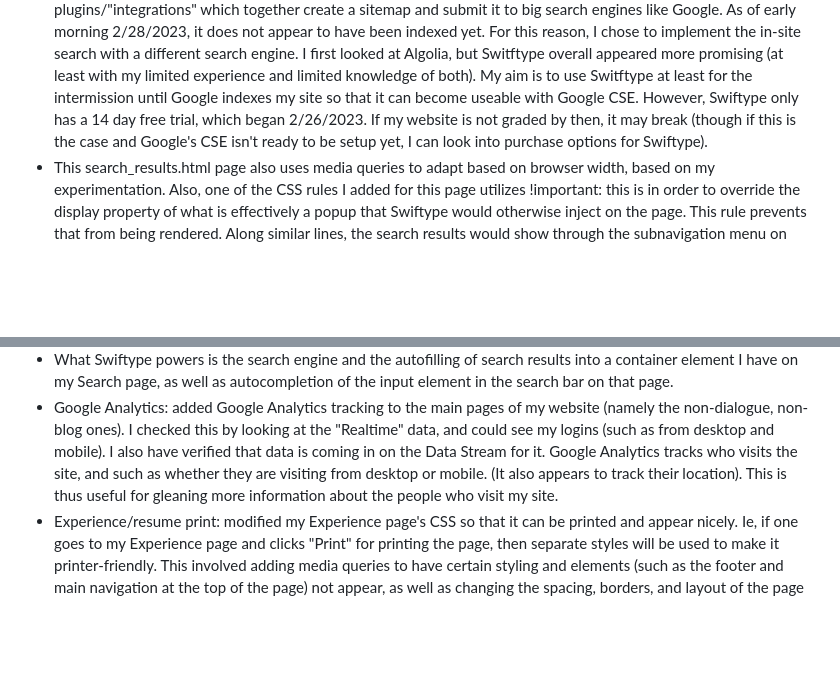
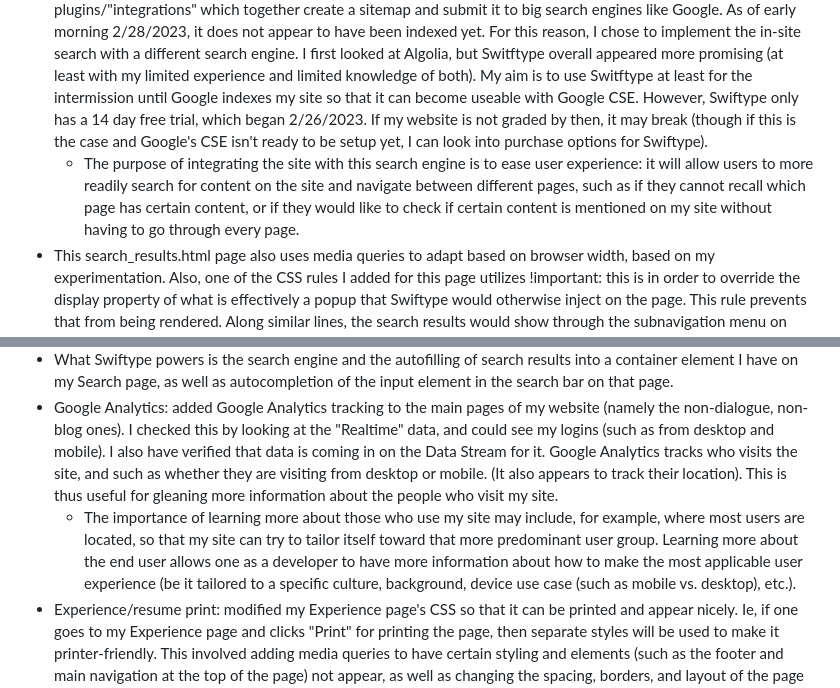
Before and after one commit to mreswick/cse134b-hw4, a Markdown page: changelog.md, 2 parts joined by grey strips. Rendered like a GitHub page; blank space fills up the shorter version.

```diff
--- a/changelog.md
+++ b/changelog.md
@@ -5,10 +5,12 @@ Bug fix: also fixed a "bug" that was preventing me from clicking on the search b
 - Changed the font size and spacing of main navigation menu items in general. (For instance, they are now larger on home page, and the spacing is more consistent.)
 - Created a new page (at search_results.html and search_results.css) that is linked to by the search icon in the main navigation. This search page features a custom search bar (ie that is styled by css) that also features an "x" button to clear the input with custom JS.
 The search engine on this page is powered by Swiftype. PLEASE NOTE: I originally tried using Google CSE (Google's Custom Search Engine), but could not get any search results for my site to appear with it (even when restricting searches to be limited to only my site). After some reading, I believe this is because Google has not indexed/crawled my site yet. I tried manually adding a sitemap, and have also checked two Netlify plugins/"integrations" which together create a sitemap and submit it to big search engines like Google. As of early morning 2/28/2023, it does not appear to have been indexed yet. For this reason, I chose to implement the in-site search with a different search engine. I first looked at Algolia, but Switftype overall appeared more promising (at least with my limited experience and limited knowledge of both). My aim is to use Switftype at least for the intermission until Google indexes my site so that it can become useable with Google CSE. However, Swiftype only has a 14 day free trial, which began 2/26/2023. If my website is not graded by then, it may break (though if this is the case and Google's CSE isn't ready to be setup yet, I can look into purchase options for Swiftype).
+  - The purpose of integrating the site with this search engine is to ease user experience: it will allow users to more readily search for content on the site and navigate between different pages, such as if they cannot recall which page has certain content, or if they would like to check if certain content is mentioned on my site without having to go through every page.
 - This search_results.html page also uses media queries to adapt based on browser width, based on my experimentation. Also, one of the CSS rules I added for this page utilizes !important: this is in order to override the display property of what is effectively a popup that Swiftype would otherwise inject on the page. This rule prevents that from being rendered. Along similar lines, the search results would show through the subnavigation menu on mobile (as it extends far enough down to on mobile / small browser width); to fix this, I gave this sub navigation menu a higher z-index. In summary, Swiftype was not a perfect fit out of the box, and needed experimetnation and tweaking to try to get right.
 - Brought in and used icons (search icon in main navigation for each page, and "x" for search bar on my Search page).
 - What Swiftype powers is the search engine and the autofilling of search results into a container element I have on my Search page, as well as autocompletion of the input element in the search bar on that page.
 - Google Analytics: added Google Analytics tracking to the main pages of my website (namely the non-dialogue, non-blog ones). I checked this by looking at the "Realtime" data, and could see my logins (such as from desktop and mobile). I also have verified that data is coming in on the Data Stream for it. Google Analytics tracks who visits the site, and such as whether they are visiting from desktop or mobile. (It also appears to track their location). This is thus useful for gleaning more information about the people who visit my site.
+    - The importance of learning more about those who use my site may include, for example, where most users are located, so that my site can try to tailor itself toward that more predominant user group. Learning more about the end user allows one as a developer to have more information about how to make the most applicable user experience (be it tailored to a specific culture, background, device use case (such as mobile vs. desktop), etc.).
 - Experience/resume print: modified my Experience page's CSS so that it can be printed and appear nicely. Ie, if one goes to my Experience page and clicks "Print" for printing the page, then separate styles will be used to make it printer-friendly. This involved adding media queries to have certain styling and elements (such as the footer and main navigation at the top of the page) not appear, as well as changing the spacing, borders, and layout of the page  including not displaying certain content). This effectively has turned my Experience page into also a printable resume (along with a section about "lessons learned" still present).
  - Added Assignment #4 dialog and blog pages (at nativeidalogs.html, customdialogs.html, crud.html, and styledcrud.html) to Experiments page, with appropriate styling, as an additional section. This required additional HTML on the  experiments page, and more styling for it for this new section in experiments.css. Like the rest of the pages, this page remains responsive with this new section (ie ok with desktop, tablet/small-laptop, and mobile).
  - Updated line heights and margins on Experiments page (greater line heights for readability, smaller margins to look cleaner).
```
Also changed, not shown: link.md (added, +33 -0 lines).
